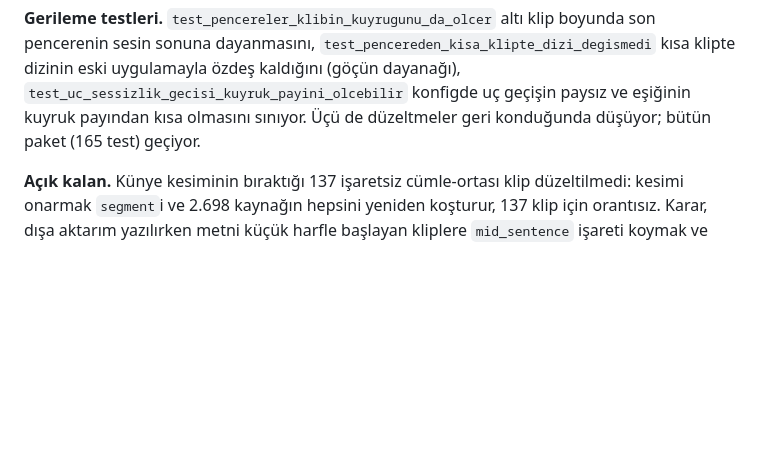
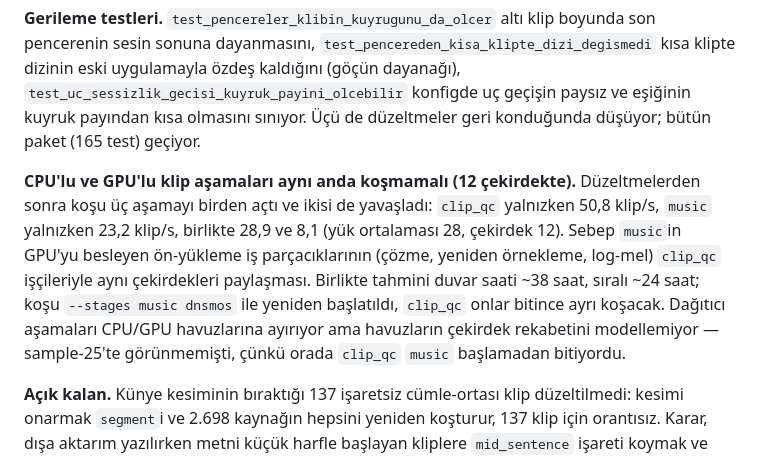
Before and after one commit to serdarildercaglar/kiraat, a Markdown page: docs/NOTEBOOK.md, the part around the change. GitHub-like rendering; blank space fills up the shorter version.

Commit message:
defter: klip aşamalarının çekirdek rekabeti ölçüldü, koşu sıralandı
Co-Authored-By: Claude Opus 5 (1M context) <noreply@anthropic.com>

```diff
--- a/docs/NOTEBOOK.md
+++ b/docs/NOTEBOOK.md
@@ -3074,6 +3074,18 @@ uygulamayla özdeş kaldığını (göçün dayanağı),
 `test_uc_sessizlik_gecisi_kuyruk_payini_olcebilir` konfigde uç geçişin
 paysız ve eşiğinin kuyruk payından kısa olmasını sınıyor. Üçü de
 düzeltmeler geri konduğunda düşüyor; bütün paket (165 test) geçiyor.
+
+**CPU'lu ve GPU'lu klip aşamaları aynı anda koşmamalı (12 çekirdekte).**
+Düzeltmelerden sonra koşu üç aşamayı birden açtı ve ikisi de yavaşladı:
+`clip_qc` yalnızken 50,8 klip/s, `music` yalnızken 23,2 klip/s, birlikte
+28,9 ve 8,1 (yük ortalaması 28, çekirdek 12). Sebep `music`in GPU'yu
+besleyen ön-yükleme iş parçacıklarının (çözme, yeniden örnekleme, log-mel)
+`clip_qc` işçileriyle aynı çekirdekleri paylaşması. Birlikte tahmini
+duvar saati ~38 saat, sıralı ~24 saat; koşu `--stages music dnsmos` ile
+yeniden başlatıldı, `clip_qc` onlar bitince ayrı koşacak. Dağıtıcı
+aşamaları CPU/GPU havuzlarına ayırıyor ama havuzların çekirdek rekabetini
+modellemiyor — sample-25'te görünmemişti, çünkü orada `clip_qc` `music`
+başlamadan bitiyordu.
 
 **Açık kalan.** Künye kesiminin bıraktığı 137 işaretsiz cümle-ortası klip
 düzeltilmedi: kesimi onarmak `segment`i ve 2.698 kaynağın hepsini yeniden
```
